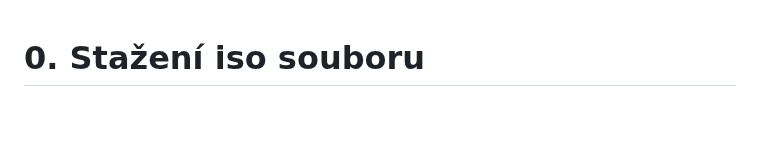
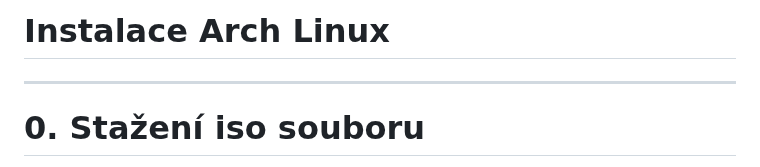
Before and after one commit to DEPSTRCZ/School-Stuff, a Markdown page: ArchLinux Tutorial/Instalace Arch Linuxu.md, the part around the change. GitHub-like rendering; blank space fills up the shorter version.

```diff
--- a/ArchLinux Tutorial/Instalace Arch Linuxu.md
+++ b/ArchLinux Tutorial/Instalace Arch Linuxu.md
@@ -1,4 +1,5 @@
-
+# Instalace Arch Linux
+-------------
 # 0. Stažení iso souboru
 >Tento soubor se používá k vytvoření bootovatelného média, které umožňuje instalaci operačního systému na nový počítač, nebo také jeho obnovu.
 
```
